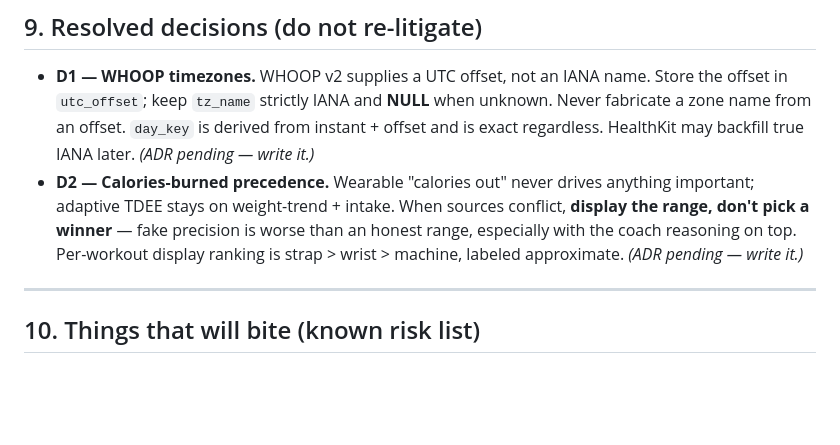
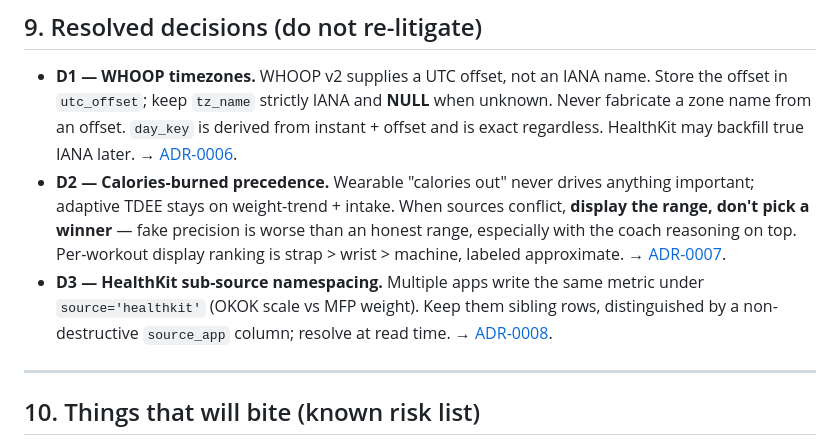
Before and after one commit to abhayKashyap03/fitness-ai, a Markdown page: CLAUDE.md, the part around the change. GitHub-like rendering; blank space fills up the shorter version.

```diff
--- a/CLAUDE.md
+++ b/CLAUDE.md
@@ -358,13 +358,17 @@ subscription** — a Pro/Max plan grants no API access.
   Store the offset in `utc_offset`; keep `tz_name` strictly IANA and **NULL**
   when unknown. Never fabricate a zone name from an offset. `day_key` is derived
   from instant + offset and is exact regardless. HealthKit may backfill true
-  IANA later. *(ADR pending — write it.)*
+  IANA later. → [ADR-0006](docs/adr/0006-timezone-offset-vs-iana.md).
 - **D2 — Calories-burned precedence.** Wearable "calories out" never drives
   anything important; adaptive TDEE stays on weight-trend + intake. When sources
   conflict, **display the range, don't pick a winner** — fake precision is worse
   than an honest range, especially with the coach reasoning on top. Per-workout
-  display ranking is strap > wrist > machine, labeled approximate. *(ADR
-  pending — write it.)*
+  display ranking is strap > wrist > machine, labeled approximate. →
+  [ADR-0007](docs/adr/0007-calorie-burned-precedence.md).
+- **D3 — HealthKit sub-source namespacing.** Multiple apps write the same metric
+  under `source='healthkit'` (OKOK scale vs MFP weight). Keep them sibling rows,
+  distinguished by a non-destructive `source_app` column; resolve at read time.
+  → [ADR-0008](docs/adr/0008-healthkit-source-app.md).
 
 ---
 
```
Also changed, not shown: SESSION_LOG.md (+24 -25 lines).
